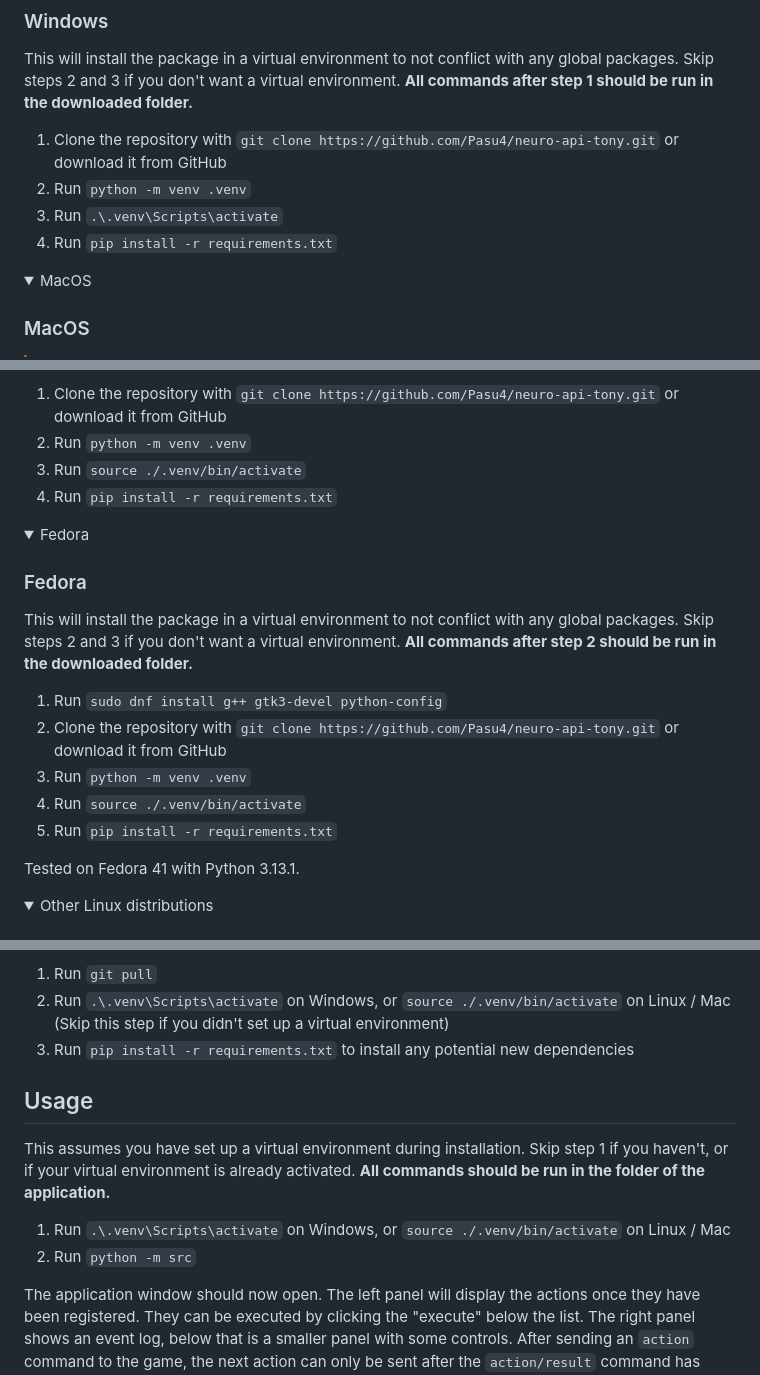
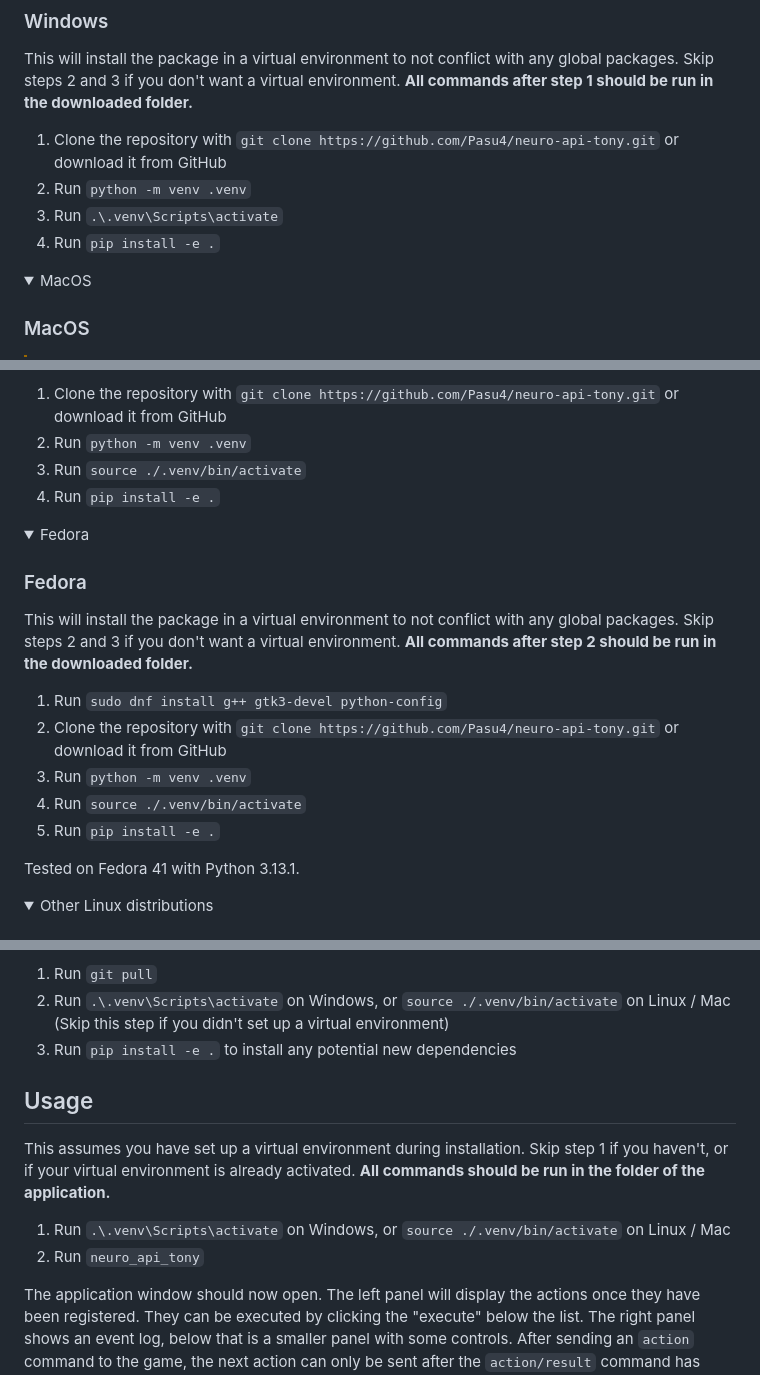
Before and after one commit to Pasu4/neuro-api-tony, a Markdown page: README.md, 3 parts joined by grey strips. Drawn GitHub-style; folded sections open.

Commit message:
Update installation and usage information

```diff
--- a/README.md
+++ b/README.md
@@ -27,7 +27,7 @@ Skip steps 2 and 3 if you don't want a virtual environment.
 1. Clone the repository with `git clone https://github.com/Pasu4/neuro-api-tony.git` or download it from GitHub
 2. Run `python -m venv .venv`
 3. Run `.\.venv\Scripts\activate`
-4. Run `pip install -r requirements.txt`
+4. Run `pip install -e .`
 
 </details>
 
@@ -51,7 +51,7 @@ Skip steps 2 and 3 if you don't want a virtual environment.
 1. Clone the repository with `git clone https://github.com/Pasu4/neuro-api-tony.git` or download it from GitHub
 2. Run `python -m venv .venv`
 3. Run `source ./.venv/bin/activate`
-4. Run `pip install -r requirements.txt`
+4. Run `pip install -e .`
 
 </details>
 
@@ -73,7 +73,7 @@ Skip steps 2 and 3 if you don't want a virtual environment.
 2. Clone the repository with `git clone https://github.com/Pasu4/neuro-api-tony.git` or download it from GitHub
 3. Run `python -m venv .venv`
 4. Run `source ./.venv/bin/activate`
-5. Run `pip install -r requirements.txt`
+5. Run `pip install -e .`
 
 Tested on Fedora 41 with Python 3.13.1.
 
@@ -125,7 +125,7 @@ In that case, do the following steps.
 
 1. Run `git pull`
 2. Run `.\.venv\Scripts\activate` on Windows, or `source ./.venv/bin/activate` on Linux / Mac (Skip this step if you didn't set up a virtual environment)
-3. Run `pip install -r requirements.txt` to install any potential new dependencies
+3. Run `pip install -e .` to install any potential new dependencies
 
 ## Usage
 
@@ -134,7 +134,7 @@ Skip step 1 if you haven't, or if your virtual environment is already activated.
 **All commands should be run in the folder of the application.**
 
 1. Run `.\.venv\Scripts\activate` on Windows, or `source ./.venv/bin/activate` on Linux / Mac
-2. Run `python -m src`
+2. Run `neuro_api_tony`
 
 The application window should now open.
 The left panel will display the actions once they have been registered.
```
Also changed, not shown: other parts of README.md (+1 -1 lines).
